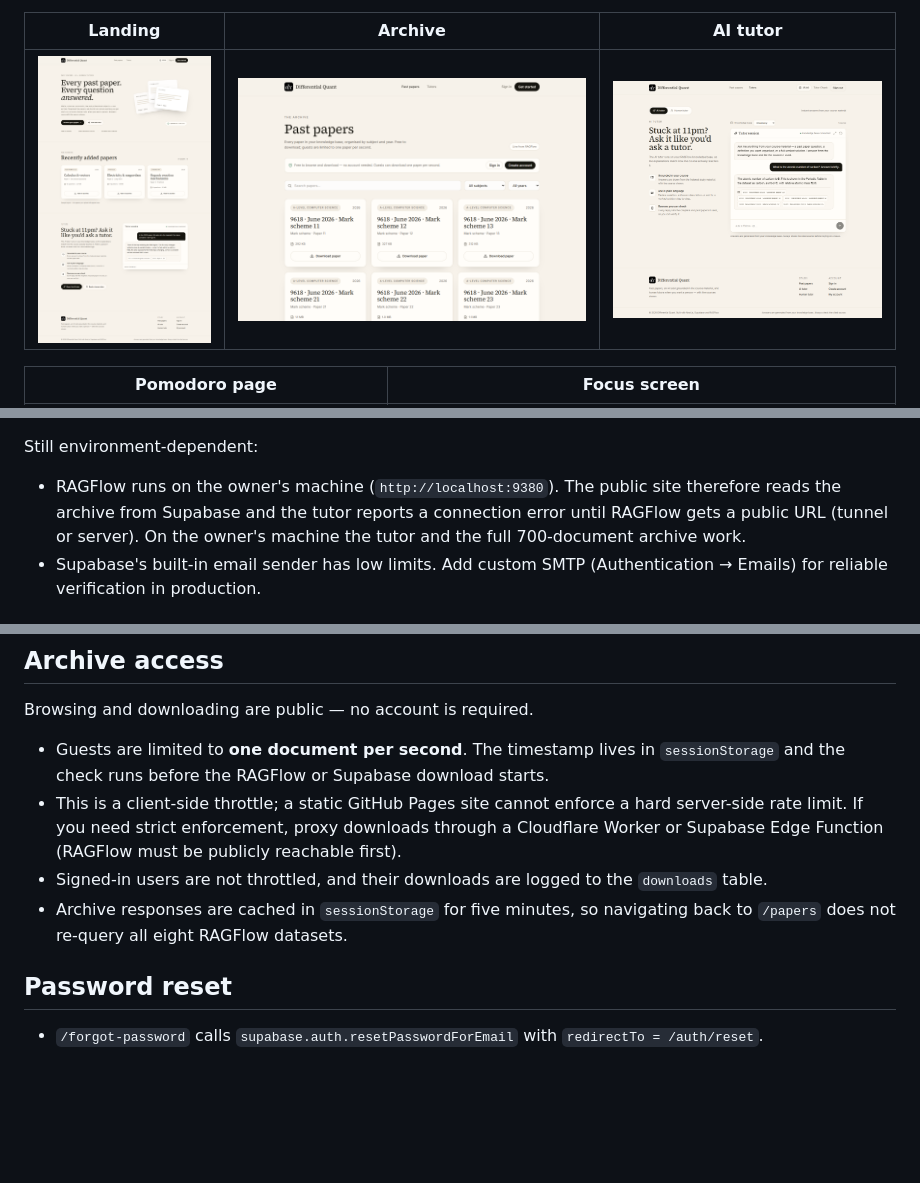
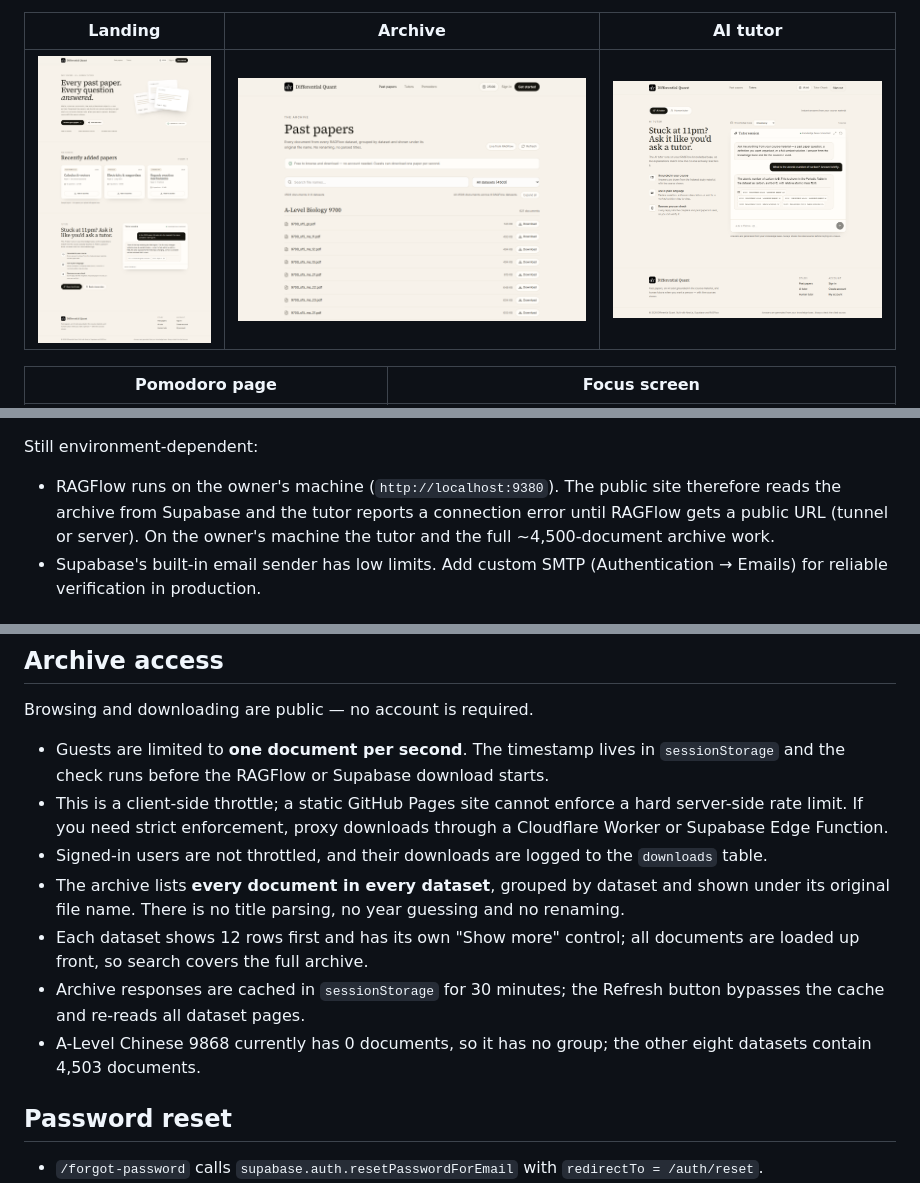
Before and after one commit to TiMi114514/TiMi.github.io, a Markdown page: README.md, 3 parts joined by grey strips. GitHub-like rendering; pictures changed too: docs/screenshots/archive.png; blank space fills up the shorter version.

Commit message:
Show every RAGFlow document grouped by dataset with raw file names

```diff
--- a/README.md
+++ b/README.md
@@ -30,7 +30,7 @@ Already configured in the Supabase project `wksdpsmxwybsmtjjipxa`:
 
 Still environment-dependent:
 
-- RAGFlow runs on the owner's machine (`http://localhost:9380`). The public site therefore reads the archive from Supabase and the tutor reports a connection error until RAGFlow gets a public URL (tunnel or server). On the owner's machine the tutor and the full 700-document archive work.
+- RAGFlow runs on the owner's machine (`http://localhost:9380`). The public site therefore reads the archive from Supabase and the tutor reports a connection error until RAGFlow gets a public URL (tunnel or server). On the owner's machine the tutor and the full ~4,500-document archive work.
 - Supabase's built-in email sender has low limits. Add custom SMTP (Authentication → Emails) for reliable verification in production.
 
 ## Tutors: AI and human
@@ -68,9 +68,12 @@ Admins review applications under **Admin → Tutors**, can open the attachment t
 Browsing and downloading are public — no account is required.
 
 - Guests are limited to **one document per second**. The timestamp lives in `sessionStorage` and the check runs before the RAGFlow or Supabase download starts.
-- This is a client-side throttle; a static GitHub Pages site cannot enforce a hard server-side rate limit. If you need strict enforcement, proxy downloads through a Cloudflare Worker or Supabase Edge Function (RAGFlow must be publicly reachable first).
+- This is a client-side throttle; a static GitHub Pages site cannot enforce a hard server-side rate limit. If you need strict enforcement, proxy downloads through a Cloudflare Worker or Supabase Edge Function.
 - Signed-in users are not throttled, and their downloads are logged to the `downloads` table.
-- Archive responses are cached in `sessionStorage` for five minutes, so navigating back to `/papers` does not re-query all eight RAGFlow datasets.
+- The archive lists **every document in every dataset**, grouped by dataset and shown under its original file name. There is no title parsing, no year guessing and no renaming.
+- Each dataset shows 12 rows first and has its own "Show more" control; all documents are loaded up front, so search covers the full archive.
+- Archive responses are cached in `sessionStorage` for 30 minutes; the Refresh button bypasses the cache and re-reads all dataset pages.
+- A-Level Chinese 9868 currently has 0 documents, so it has no group; the other eight datasets contain 4,503 documents.
 
 ## Password reset
 
```
Also changed, not shown: other parts of README.md (+5 -5 lines), 3 other files.
